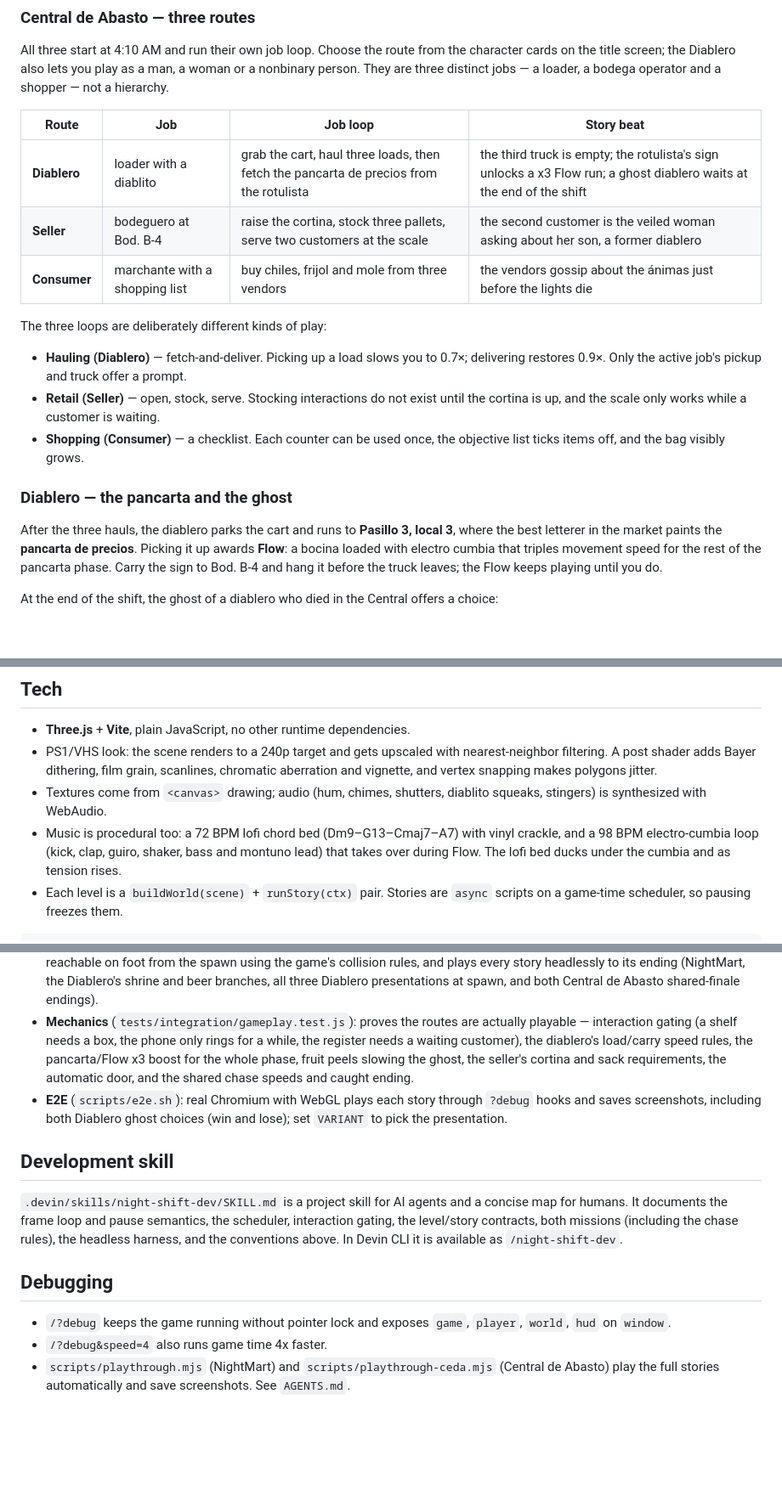
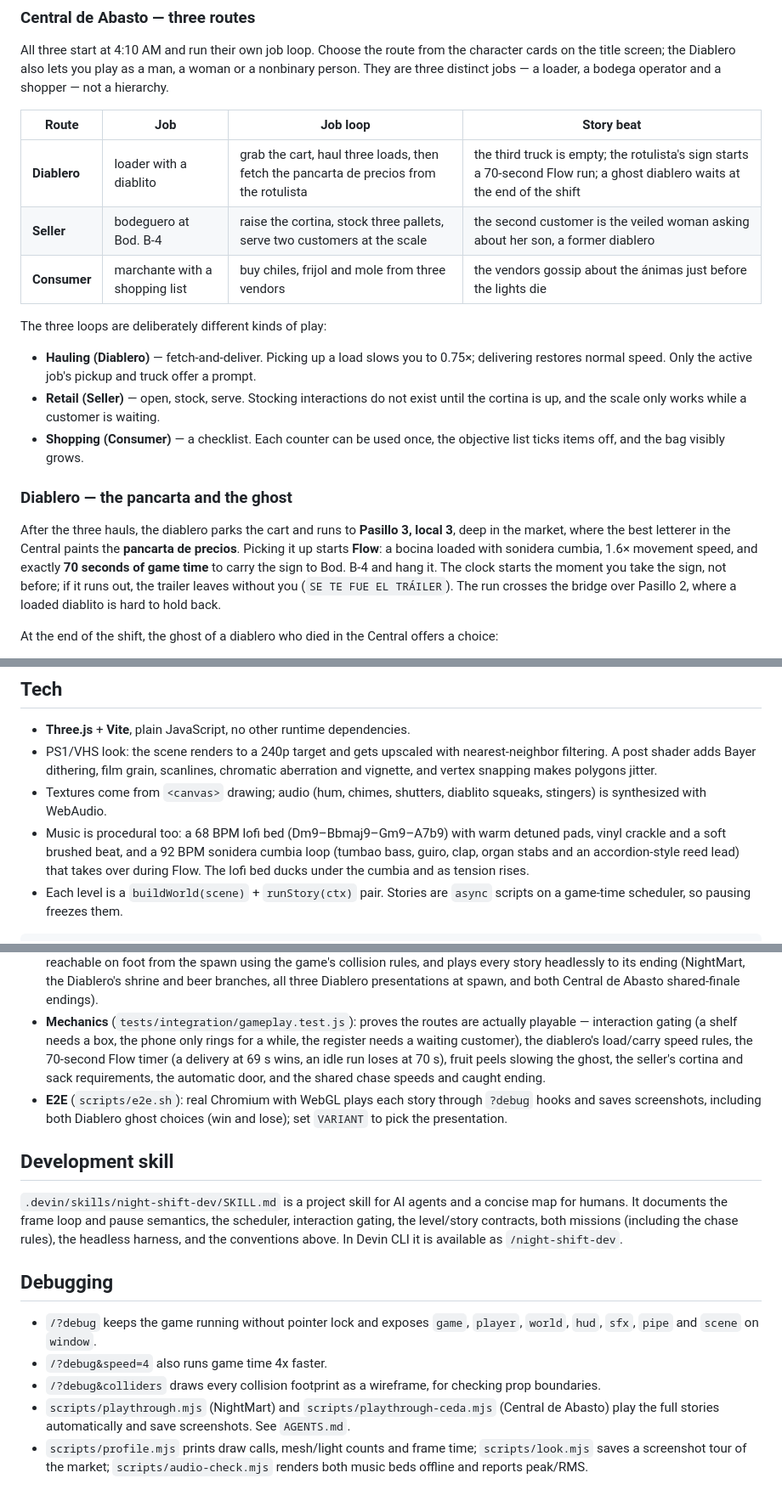
Before and after one commit to dar4datascience/Demo-Game-in-Browser, a Markdown page: README.md, 3 parts joined by grey strips. Shown at 85% size. GitHub-like rendering; blank space fills up the shorter version.

Commit message:
docs: document the A-Z market, movement and Flow
Update the README, AGENTS.md and the night-shift-dev skill with the new
map geometry (26 rows, 13 naves, five pasillos, andenes, bridge), the
4.2/6.8 m/s movement, the 70-second Flow window, the batched rendering
and light pool, and the new profiling/screenshot/audio scripts.

````diff
--- a/README.md
+++ b/README.md
@@ -33,14 +33,14 @@ three distinct jobs — a loader, a bodega operator and a shopper — not a hier
 
 | Route | Job | Job loop | Story beat |
 | --- | --- | --- | --- |
-| **Diablero** | loader with a diablito | grab the cart, haul three loads, then fetch the pancarta de precios from the rotulista | the third truck is empty; the rotulista's sign unlocks a x3 Flow run; a ghost diablero waits at the end of the shift |
+| **Diablero** | loader with a diablito | grab the cart, haul three loads, then fetch the pancarta de precios from the rotulista | the third truck is empty; the rotulista's sign starts a 70-second Flow run; a ghost diablero waits at the end of the shift |
 | **Seller** | bodeguero at Bod. B-4 | raise the cortina, stock three pallets, serve two customers at the scale | the second customer is the veiled woman asking about her son, a former diablero |
 | **Consumer** | marchante with a shopping list | buy chiles, frijol and mole from three vendors | the vendors gossip about the ánimas just before the lights die |
 
 The three loops are deliberately different kinds of play:
 
-- **Hauling (Diablero)** — fetch-and-deliver. Picking up a load slows you to 0.7×; delivering
-  restores 0.9×. Only the active job's pickup and truck offer a prompt.
+- **Hauling (Diablero)** — fetch-and-deliver. Picking up a load slows you to 0.75×; delivering
+  restores normal speed. Only the active job's pickup and truck offer a prompt.
 - **Retail (Seller)** — open, stock, serve. Stocking interactions do not exist until the cortina is
   up, and the scale only works while a customer is waiting.
 - **Shopping (Consumer)** — a checklist. Each counter can be used once, the objective list ticks
@@ -48,11 +48,12 @@ The three loops are deliberately different kinds of play:
 
 ### Diablero — the pancarta and the ghost
 
-After the three hauls, the diablero parks the cart and runs to **Pasillo 3, local 3**, where the
-best letterer in the market paints the **pancarta de precios**. Picking it up awards **Flow**: a
-bocina loaded with electro cumbia that triples movement speed for the rest of the pancarta phase.
-Carry the sign to Bod. B-4 and hang it before the truck leaves; the Flow keeps playing until you
-do.
+After the three hauls, the diablero parks the cart and runs to **Pasillo 3, local 3**, deep in the
+market, where the best letterer in the Central paints the **pancarta de precios**. Picking it up
+starts **Flow**: a bocina loaded with sonidera cumbia, 1.6× movement speed, and exactly **70
+seconds of game time** to carry the sign to Bod. B-4 and hang it. The clock starts the moment you
+take the sign, not before; if it runs out, the trailer leaves without you (`SE TE FUE EL TRÁILER`).
+The run crosses the bridge over Pasillo 2, where a loaded diablito is hard to hold back.
 
 At the end of the shift, the ghost of a diablero who died in the Central offers a choice:
 
@@ -110,9 +111,10 @@ Desktop browser with WebGL2 required. Headphones recommended.
 - PS1/VHS look: the scene renders to a 240p target and gets upscaled with nearest-neighbor filtering. A post shader adds
   Bayer dithering, film grain, scanlines, chromatic aberration and vignette, and vertex snapping makes polygons jitter.
 - Textures come from `<canvas>` drawing; audio (hum, chimes, shutters, diablito squeaks, stingers) is synthesized with WebAudio.
-- Music is procedural too: a 72 BPM lofi chord bed (Dm9–G13–Cmaj7–A7) with vinyl crackle, and a 98 BPM
-  electro-cumbia loop (kick, clap, guiro, shaker, bass and montuno lead) that takes over during Flow. The lofi
-  bed ducks under the cumbia and as tension rises.
+- Music is procedural too: a 68 BPM lofi bed (Dm9–Bbmaj9–Gm9–A7b9) with warm detuned pads, vinyl
+  crackle and a soft brushed beat, and a 92 BPM sonidera cumbia loop (tumbao bass, guiro, clap,
+  organ stabs and an accordion-style reed lead) that takes over during Flow. The lofi bed ducks
+  under the cumbia and as tension rises.
 - Each level is a `buildWorld(scene)` + `runStory(ctx)` pair. Stories are `async` scripts on a game-time scheduler, so pausing freezes them.
 
 ```
@@ -141,8 +143,9 @@ npm run test:e2e    # browser playthroughs of every story (Docker + mcp/playwrig
   at spawn, and both Central de Abasto shared-finale endings).
 - **Mechanics** (`tests/integration/gameplay.test.js`): proves the routes are actually playable — interaction
   gating (a shelf needs a box, the phone only rings for a while, the register needs a waiting customer), the
-  diablero's load/carry speed rules, the pancarta/Flow x3 boost for the whole phase, fruit peels slowing the ghost, the
-  seller's cortina and sack requirements, the automatic door, and the shared chase speeds and caught ending.
+  diablero's load/carry speed rules, the 70-second Flow timer (a delivery at 69 s wins, an idle run loses at
+  70 s), fruit peels slowing the ghost, the seller's cortina and sack requirements, the automatic door, and the
+  shared chase speeds and caught ending.
 - **E2E** (`scripts/e2e.sh`): real Chromium with WebGL plays each story through `?debug` hooks and saves
   screenshots, including both Diablero ghost choices (win and lose); set `VARIANT` to pick the presentation.
 
@@ -155,6 +158,10 @@ available as `/night-shift-dev`.
 
 ## Debugging
 
-- `/?debug` keeps the game running without pointer lock and exposes `game`, `player`, `world`, `hud` on `window`.
+- `/?debug` keeps the game running without pointer lock and exposes `game`, `player`, `world`, `hud`, `sfx`,
+  `pipe` and `scene` on `window`.
 - `/?debug&speed=4` also runs game time 4x faster.
+- `/?debug&colliders` draws every collision footprint as a wireframe, for checking prop boundaries.
 - `scripts/playthrough.mjs` (NightMart) and `scripts/playthrough-ceda.mjs` (Central de Abasto) play the full stories automatically and save screenshots. See `AGENTS.md`.
+- `scripts/profile.mjs` prints draw calls, mesh/light counts and frame time; `scripts/look.mjs` saves a screenshot
+  tour of the market; `scripts/audio-check.mjs` renders both music beds offline and reports peak/RMS.
````
Also changed, not shown: other parts of README.md (+1 -1 lines), AGENTS.md (+8 -4 lines), 1 other file.
